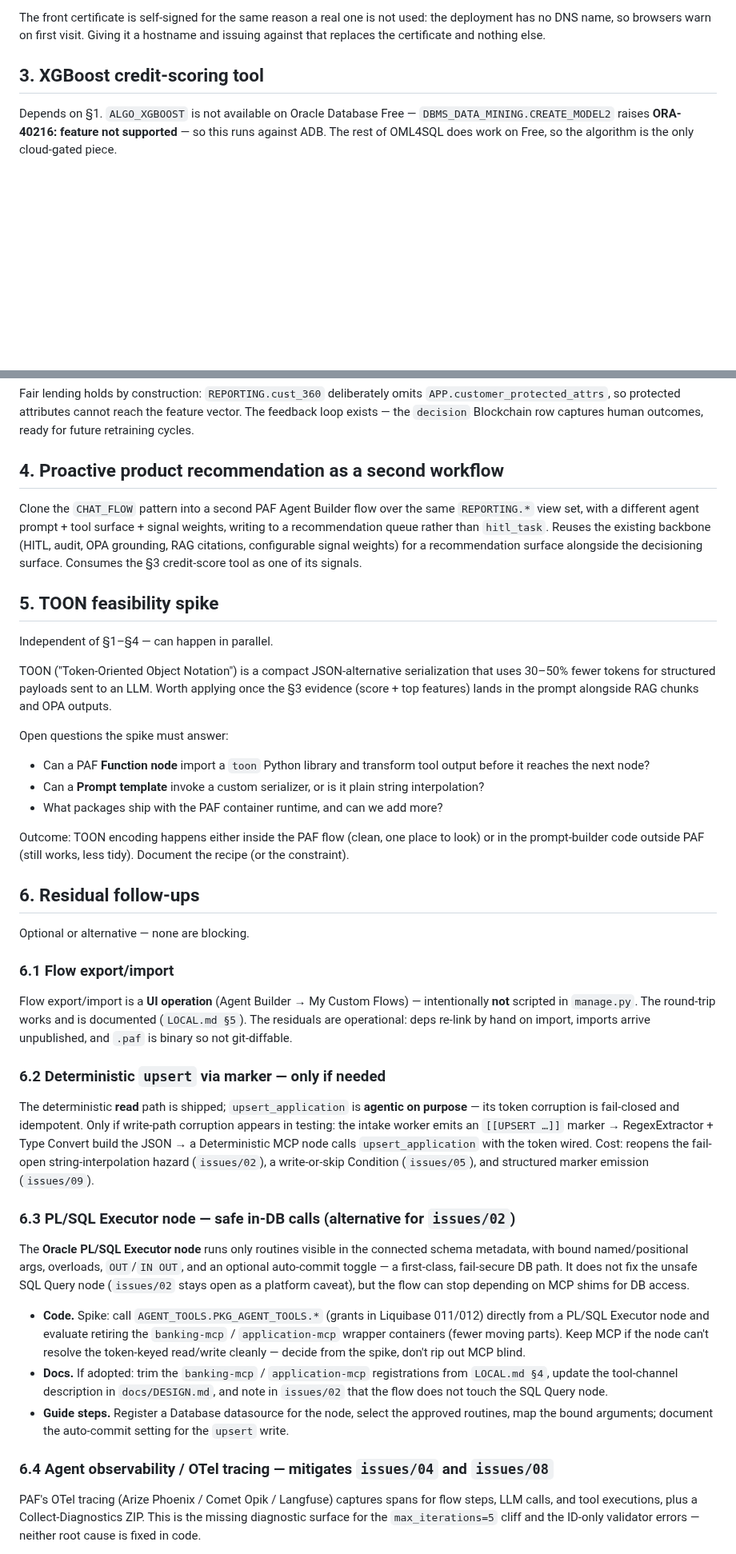
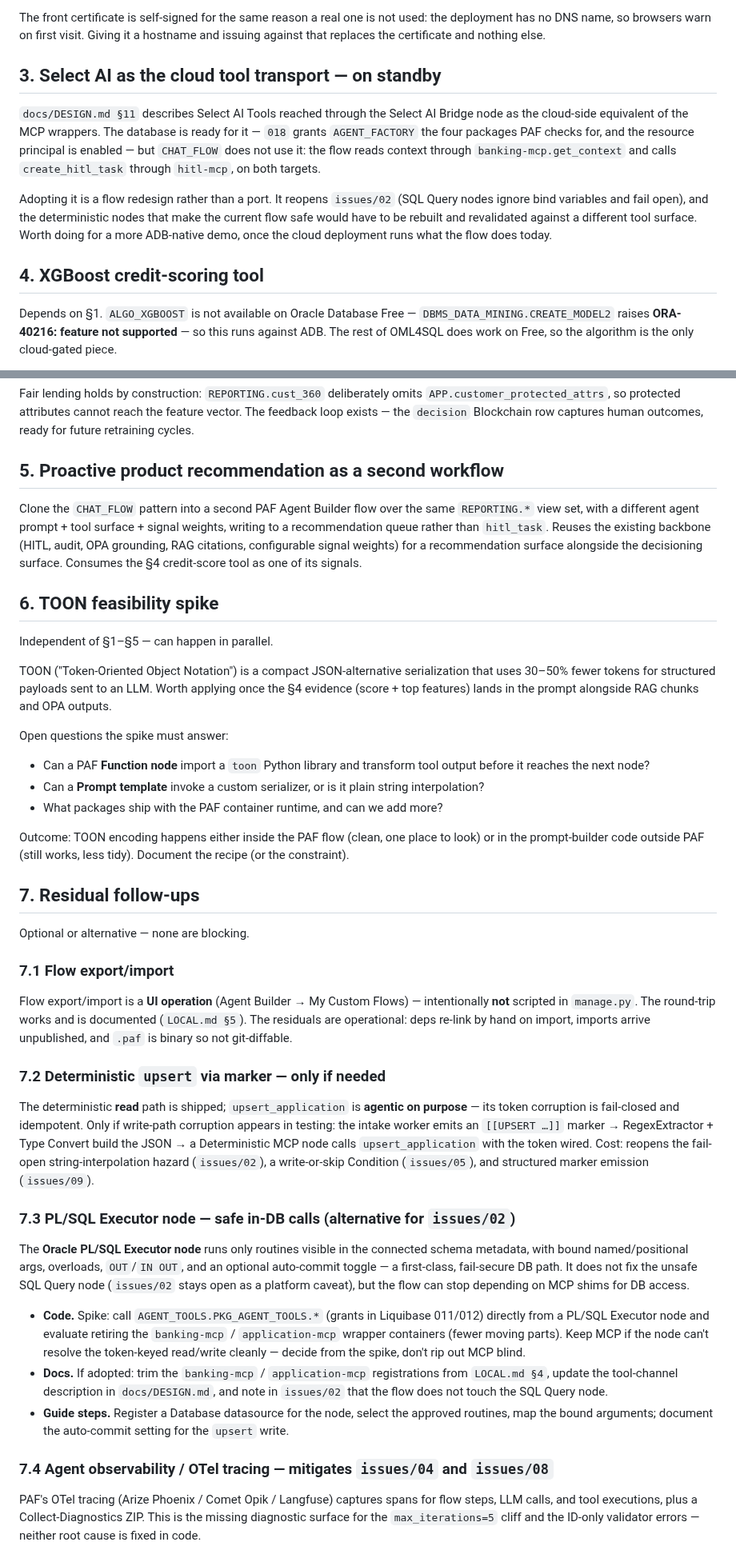
Before and after one commit to vmleon/oracle-database-private-agent-factory-poc, a Markdown page: BACKLOG.md, 2 parts joined by grey strips. Shown at 80% size. Rendered like a GitHub page; blank space fills up the shorter version.

Commit message:
docs: park Select AI until the cloud runs the current flow

```diff
--- a/BACKLOG.md
+++ b/BACKLOG.md
@@ -27,7 +27,13 @@ It cannot be closed in the same apply. PAF issues its certificate during its ins
 
 The front certificate is self-signed for the same reason a real one is not used: the deployment has no DNS name, so browsers warn on first visit. Giving it a hostname and issuing against that replaces the certificate and nothing else.
 
-## 3. XGBoost credit-scoring tool
+## 3. Select AI as the cloud tool transport — on standby
+
+`docs/DESIGN.md §11` describes Select AI Tools reached through the Select AI Bridge node as the cloud-side equivalent of the MCP wrappers. The database is ready for it — `018` grants `AGENT_FACTORY` the four packages PAF checks for, and the resource principal is enabled — but `CHAT_FLOW` does not use it: the flow reads context through `banking-mcp.get_context` and calls `create_hitl_task` through `hitl-mcp`, on both targets.
+
+Adopting it is a flow redesign rather than a port. It reopens `issues/02` (SQL Query nodes ignore bind variables and fail open), and the deterministic nodes that make the current flow safe would have to be rebuilt and revalidated against a different tool surface. Worth doing for a more ADB-native demo, once the cloud deployment runs what the flow does today.
+
+## 4. XGBoost credit-scoring tool
 
 Depends on §1. `ALGO_XGBOOST` is not available on Oracle Database Free — `DBMS_DATA_MINING.CREATE_MODEL2` raises **ORA-40216: feature not supported** — so this runs against ADB. The rest of OML4SQL does work on Free, so the algorithm is the only cloud-gated piece.
 
@@ -48,15 +54,15 @@ The backoffice reviewer then sees in the recommendation panel something like: _"
 
 Fair lending holds by construction: `REPORTING.cust_360` deliberately omits `APP.customer_protected_attrs`, so protected attributes cannot reach the feature vector. The feedback loop exists — the `decision` Blockchain row captures human outcomes, ready for future retraining cycles.
 
-## 4. Proactive product recommendation as a second workflow
+## 5. Proactive product recommendation as a second workflow
 
-Clone the `CHAT_FLOW` pattern into a second PAF Agent Builder flow over the same `REPORTING.*` view set, with a different agent prompt + tool surface + signal weights, writing to a recommendation queue rather than `hitl_task`. Reuses the existing backbone (HITL, audit, OPA grounding, RAG citations, configurable signal weights) for a recommendation surface alongside the decisioning surface. Consumes the §3 credit-score tool as one of its signals.
+Clone the `CHAT_FLOW` pattern into a second PAF Agent Builder flow over the same `REPORTING.*` view set, with a different agent prompt + tool surface + signal weights, writing to a recommendation queue rather than `hitl_task`. Reuses the existing backbone (HITL, audit, OPA grounding, RAG citations, configurable signal weights) for a recommendation surface alongside the decisioning surface. Consumes the §4 credit-score tool as one of its signals.
 
-## 5. TOON feasibility spike
+## 6. TOON feasibility spike
 
-Independent of §1–§4 — can happen in parallel.
+Independent of §1–§5 — can happen in parallel.
 
-TOON ("Token-Oriented Object Notation") is a compact JSON-alternative serialization that uses 30–50% fewer tokens for structured payloads sent to an LLM. Worth applying once the §3 evidence (score + top features) lands in the prompt alongside RAG chunks and OPA outputs.
+TOON ("Token-Oriented Object Notation") is a compact JSON-alternative serialization that uses 30–50% fewer tokens for structured payloads sent to an LLM. Worth applying once the §4 evidence (score + top features) lands in the prompt alongside RAG chunks and OPA outputs.
 
 Open questions the spike must answer:
 
@@ -66,19 +72,19 @@ Open questions the spike must answer:
 
 Outcome: TOON encoding happens either inside the PAF flow (clean, one place to look) or in the prompt-builder code outside PAF (still works, less tidy). Document the recipe (or the constraint).
 
-## 6. Residual follow-ups
+## 7. Residual follow-ups
 
 Optional or alternative — none are blocking.
 
-### 6.1 Flow export/import
+### 7.1 Flow export/import
 
 Flow export/import is a **UI operation** (Agent Builder → My Custom Flows) — intentionally **not** scripted in `manage.py`. The round-trip works and is documented (`LOCAL.md §5`). The residuals are operational: deps re-link by hand on import, imports arrive unpublished, and `.paf` is binary so not git-diffable.
 
-### 6.2 Deterministic `upsert` via marker — only if needed
+### 7.2 Deterministic `upsert` via marker — only if needed
 
 The deterministic **read** path is shipped; `upsert_application` is **agentic on purpose** — its token corruption is fail-closed and idempotent. Only if write-path corruption appears in testing: the intake worker emits an `[[UPSERT …]]` marker → RegexExtractor + Type Convert build the JSON → a Deterministic MCP node calls `upsert_application` with the token wired. Cost: reopens the fail-open string-interpolation hazard (`issues/02`), a write-or-skip Condition (`issues/05`), and structured marker emission (`issues/09`).
 
-### 6.3 PL/SQL Executor node — safe in-DB calls (alternative for `issues/02`)
+### 7.3 PL/SQL Executor node — safe in-DB calls (alternative for `issues/02`)
 
 The **Oracle PL/SQL Executor node** runs only routines visible in the connected schema metadata, with bound named/positional args, overloads, `OUT`/`IN OUT`, and an optional auto-commit toggle — a first-class, fail-secure DB path. It does not fix the unsafe SQL Query node (`issues/02` stays open as a platform caveat), but the flow can stop depending on MCP shims for DB access.
 
@@ -86,7 +92,7 @@ The **Oracle PL/SQL Executor node** runs only routines visible in the connected
 - **Docs.** If adopted: trim the `banking-mcp` / `application-mcp` registrations from `LOCAL.md §4`, update the tool-channel description in `docs/DESIGN.md`, and note in `issues/02` that the flow does not touch the SQL Query node.
 - **Guide steps.** Register a Database datasource for the node, select the approved routines, map the bound arguments; document the auto-commit setting for the `upsert` write.
 
-### 6.4 Agent observability / OTel tracing — mitigates `issues/04` and `issues/08`
+### 7.4 Agent observability / OTel tracing — mitigates `issues/04` and `issues/08`
 
 PAF's OTel tracing (Arize Phoenix / Comet Opik / Langfuse) captures spans for flow steps, LLM calls, and tool executions, plus a Collect-Diagnostics ZIP. This is the missing diagnostic surface for the `max_iterations=5` cliff and the ID-only validator errors — neither root cause is fixed in code.
 
```
Also changed, not shown: other parts of BACKLOG.md (+1 -1 lines).
